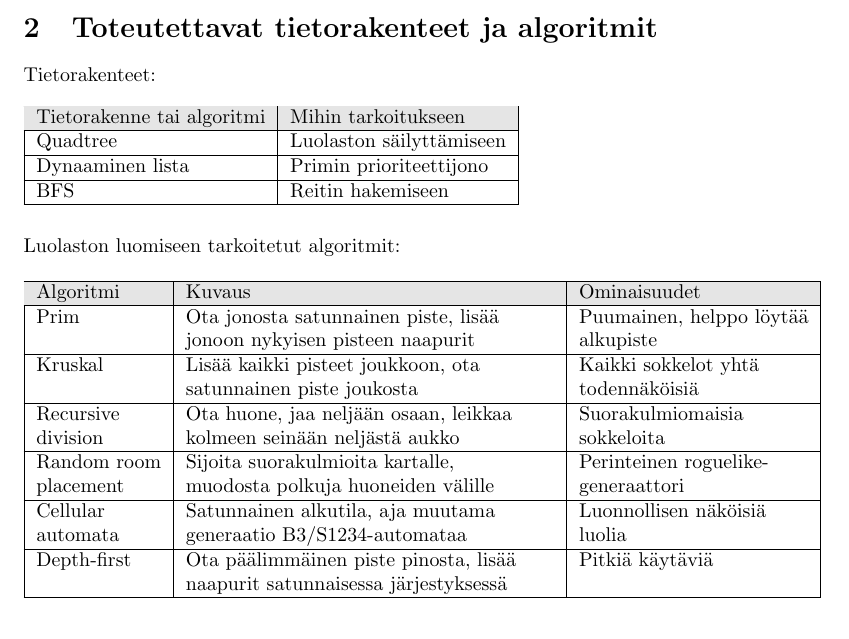
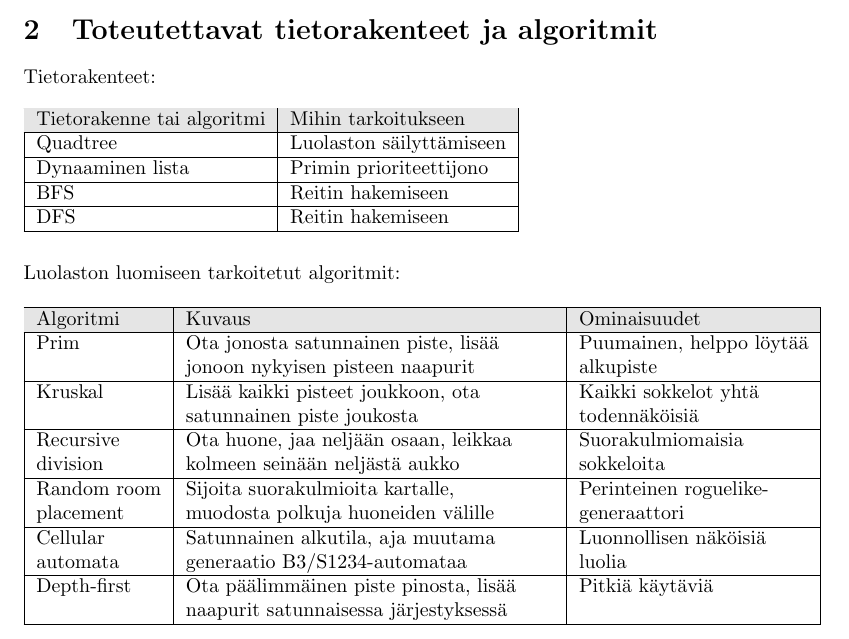
Before and after one commit to jgke/Joulu_2014-15, a LaTeX document (doc/src/maarittely.tex): part of page 1 of 2, cut so that both start at the same text. Compiled offline with pdfLaTeX.

Commit message:
actually DFS too

```diff
--- a/doc/src/maarittely.tex
+++ b/doc/src/maarittely.tex
@@ -24,6 +24,7 @@ Tietorakenne tai algoritmi & Mihin tarkoitukseen      \\ \hline
 Quadtree                   & Luolaston säilyttämiseen \\ \hline
 Dynaaminen lista           & Primin prioriteettijono  \\ \hline
 BFS                        & Reitin hakemiseen        \\ \hline
+DFS                        & Reitin hakemiseen        \\ \hline
 \end{tabular}
 \end{table}
 
```
